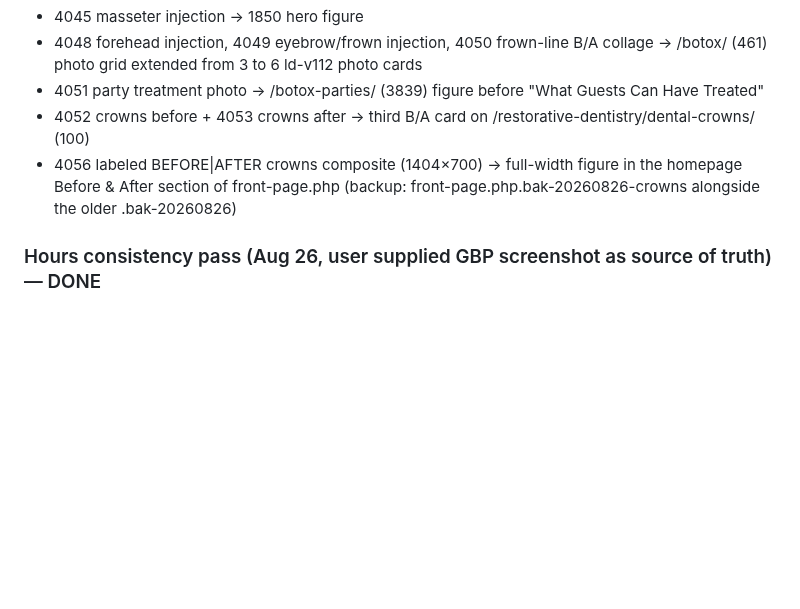
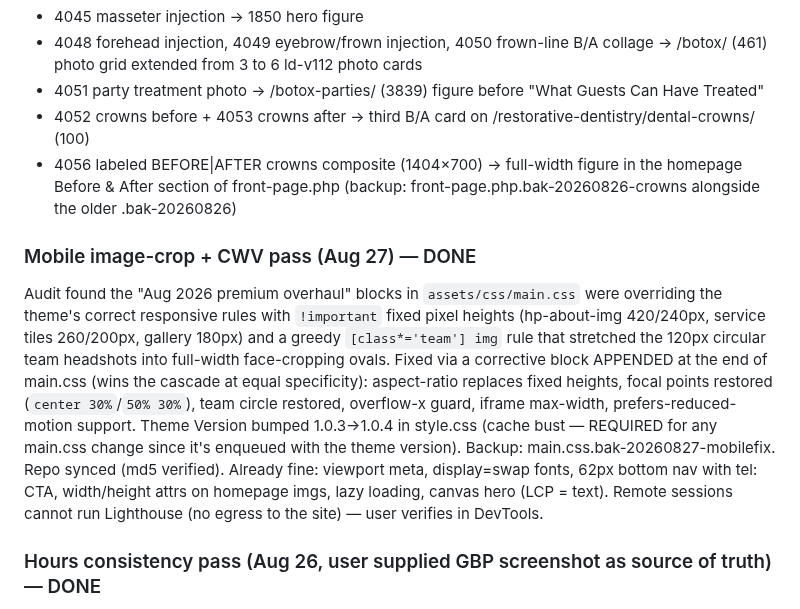
Before and after one commit to thanasiloukas-svg/DRLoukas, a Markdown page: CLAUDE.md, the part around the change. GitHub-like rendering; blank space fills up the shorter version.

Commit message:
Record mobile image-crop and CWV pass in handoff
Co-Authored-By: Claude <noreply@anthropic.com>
Claude-Session: https://claude.ai/code/session_01B2ASpL494CmCuqR2M623Hr

```diff
--- a/CLAUDE.md
+++ b/CLAUDE.md
@@ -105,6 +105,9 @@ All photos supplied by the user in chat, processed locally (Pillow crop/resize,
 - 4052 crowns before + 4053 crowns after → third B/A card on /restorative-dentistry/dental-crowns/ (100)
 - 4056 labeled BEFORE|AFTER crowns composite (1404×700) → full-width figure in the homepage Before & After section of front-page.php (backup: front-page.php.bak-20260826-crowns alongside the older .bak-20260826)
 
+### Mobile image-crop + CWV pass (Aug 27) — DONE
+Audit found the "Aug 2026 premium overhaul" blocks in `assets/css/main.css` were overriding the theme's correct responsive rules with `!important` fixed pixel heights (hp-about-img 420/240px, service tiles 260/200px, gallery 180px) and a greedy `[class*='team'] img` rule that stretched the 120px circular team headshots into full-width face-cropping ovals. Fixed via a corrective block APPENDED at the end of main.css (wins the cascade at equal specificity): aspect-ratio replaces fixed heights, focal points restored (`center 30%`/`50% 30%`), team circle restored, overflow-x guard, iframe max-width, prefers-reduced-motion support. Theme Version bumped 1.0.3→1.0.4 in style.css (cache bust — REQUIRED for any main.css change since it's enqueued with the theme version). Backup: main.css.bak-20260827-mobilefix. Repo synced (md5 verified). Already fine: viewport meta, display=swap fonts, 62px bottom nav with tel: CTA, width/height attrs on homepage imgs, lazy loading, canvas hero (LCP = text). Remote sessions cannot run Lighthouse (no egress to the site) — user verifies in DevTools.
+
 ### Hours consistency pass (Aug 26, user supplied GBP screenshot as source of truth) — DONE
 Canonical hours (GBP + AIOSEO Local Business, both match): Mon 10-4, Tue 10-6, Wed Closed, Thu 10-6:30, Fri Closed on GBP but "By appointment" on site (surgical cases nuance, intentional), Sat 9-2, Sun Closed. **Sunday was missing from every site display — added** to footer.php hours table (sitewide, backup footer.php.bak-20260826-hours), front-page.php contact table, and the homepage FAQ hours answer in BOTH visible text and FAQPage JSON-LD (kept in sync, schema re-validated). Repo copies of footer.php and front-page.php re-synced from live (md5 verified). Other hour mentions checked and fine: 1409 prose ("open until 6:30 Thursdays"), AIOSEO Local Business openingHours, footer on all pages. Dormant post 3258 content still has old hours but is not rendered.
 
```
